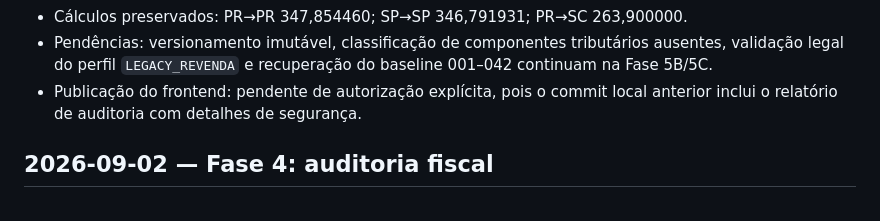
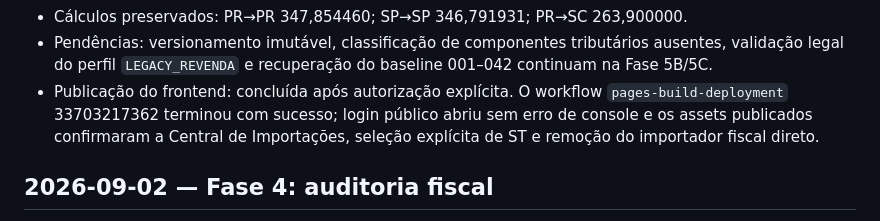
Before and after one commit to debasistema-max/crm-autopecas-supabase-homolog, a Markdown page: docs/changelog.md, the part around the change. Rendered like a GitHub page.

```diff
--- a/docs/changelog.md
+++ b/docs/changelog.md
@@ -25,8 +25,10 @@
 - Pendências: versionamento imutável, classificação de componentes tributários
   ausentes, validação legal do perfil `LEGACY_REVENDA` e recuperação do baseline
   001–042 continuam na Fase 5B/5C.
-- Publicação do frontend: pendente de autorização explícita, pois o commit local
-  anterior inclui o relatório de auditoria com detalhes de segurança.
+- Publicação do frontend: concluída após autorização explícita. O workflow
+  `pages-build-deployment` 33703217362 terminou com sucesso; login público abriu
+  sem erro de console e os assets publicados confirmaram a Central de
+  Importações, seleção explícita de ST e remoção do importador fiscal direto.
 
 ## 2026-09-02 — Fase 4: auditoria fiscal
 
```
Also changed, not shown: docs/testing.md (+7 -0 lines).
